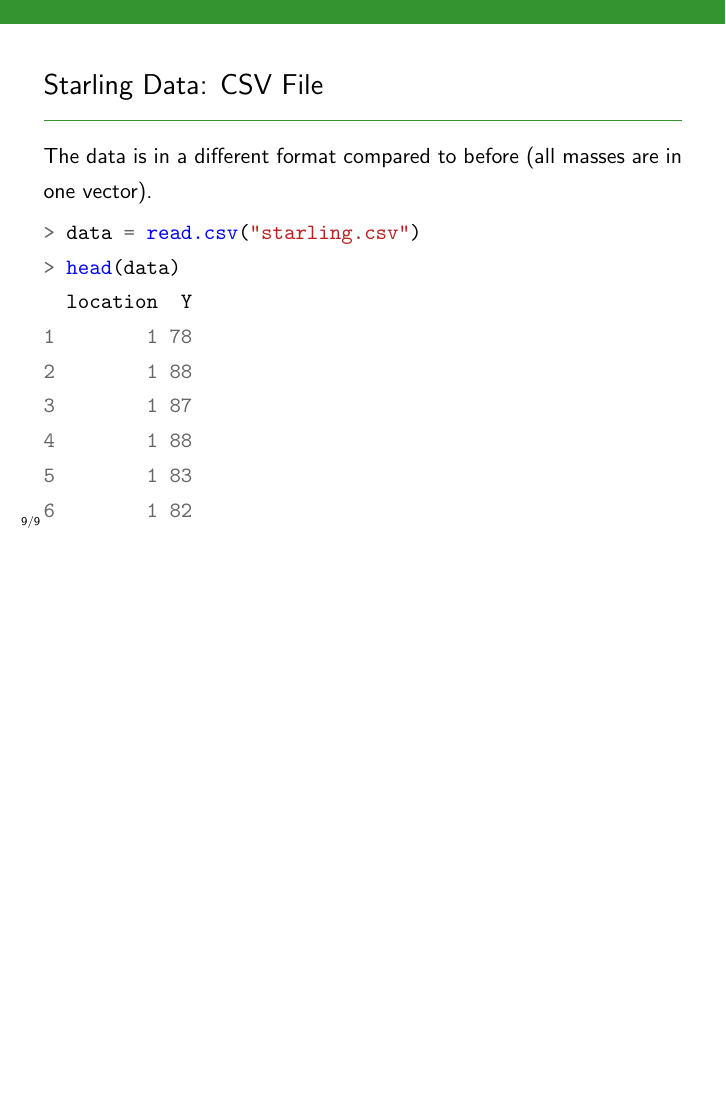
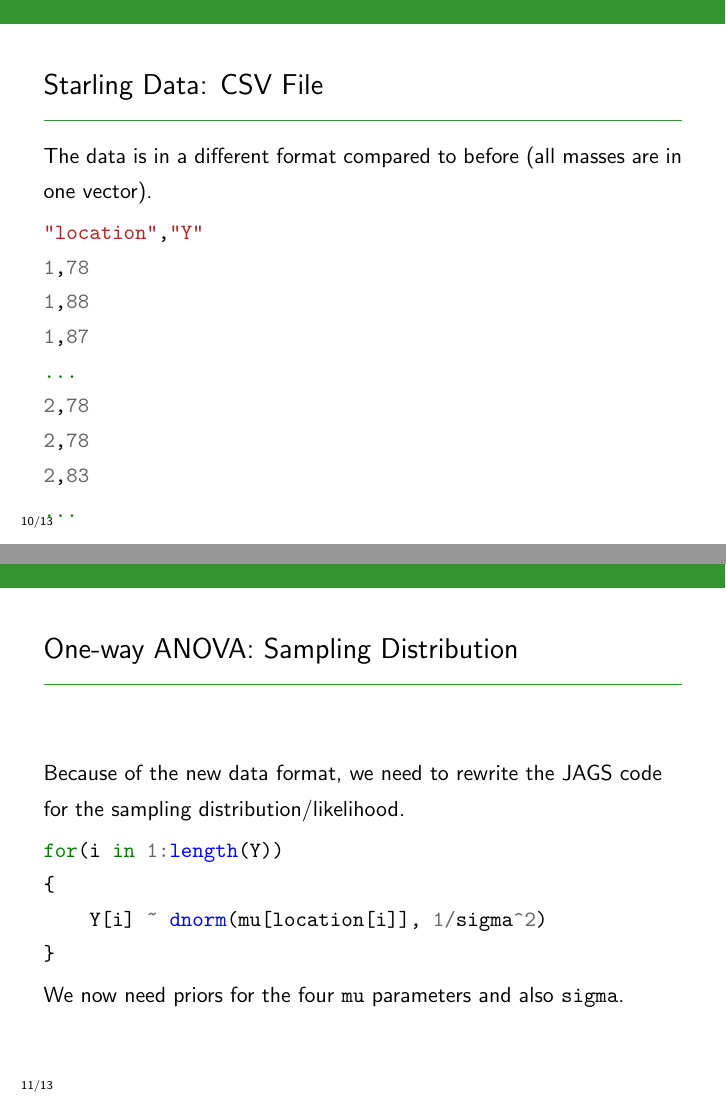
Before and after one commit to eggplantbren/STATS331, LaTeX slides (NewSlides/lecture16.tex): page 10 of 10 before the commit and pages 12 and 14 of 18 after it, the two joined at a grey line, the shorter picture padded with empty space. Compiled offline with pdfLaTeX.

Commit message:
More ANOVA slides

```diff
--- a/NewSlides/lecture16.tex
+++ b/NewSlides/lecture16.tex
@@ -137,16 +153,33 @@ for(i in 1:N2)
 The data is in a different format compared to before (all masses are in one
 vector).
 \begin{minted}{r}
-> data = read.csv("starling.csv")
-> head(data)
-  location  Y
-1        1 78
-2        1 88
-3        1 87
-4        1 88
-5        1 83
-6        1 82
+"location","Y"
+1,78
+1,88
+1,87
+...
+2,78
+2,78
+2,83
+...
 \end{minted}
 
 \end{frame}
 
+
+\begin{frame}[fragile]
+\frametitle{One-way ANOVA: Sampling Distribution}
+Because of the new data format, we need to rewrite the JAGS
+code for the sampling distribution/likelihood.
+
+\begin{minted}{r}
+for(i in 1:length(Y))
+{
+    Y[i] ~ dnorm(mu[location[i]], 1/sigma^2)
+}
+\end{minted}
+\pause
+We now need priors for the four \mintinline{r}{mu} parameters
+and also \mintinline{r}{sigma}.
+
+\end{frame}
```
Also changed, not shown: NewSlides/lecture16.tex (52 more changed lines).
